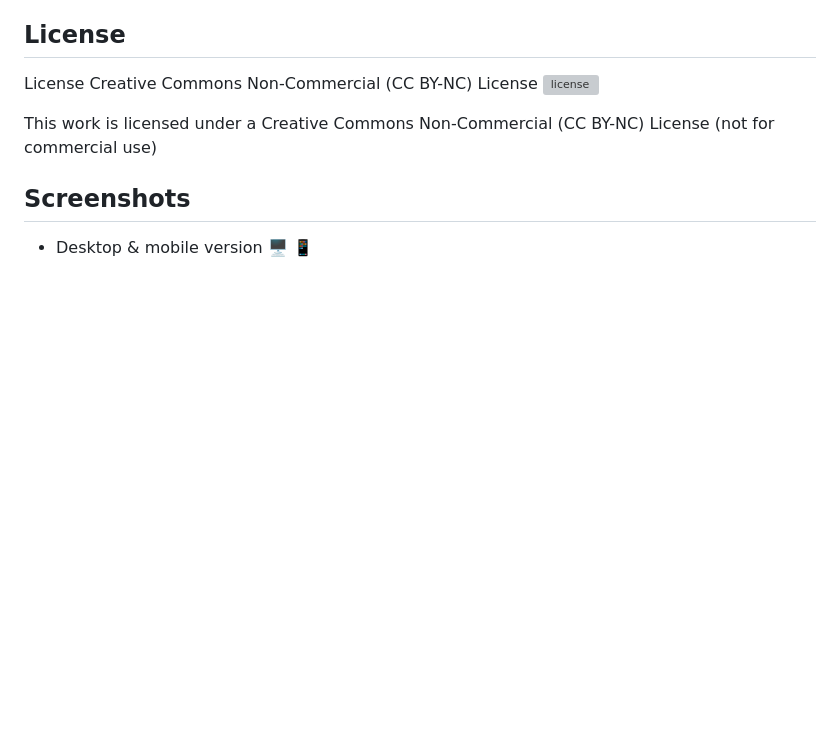
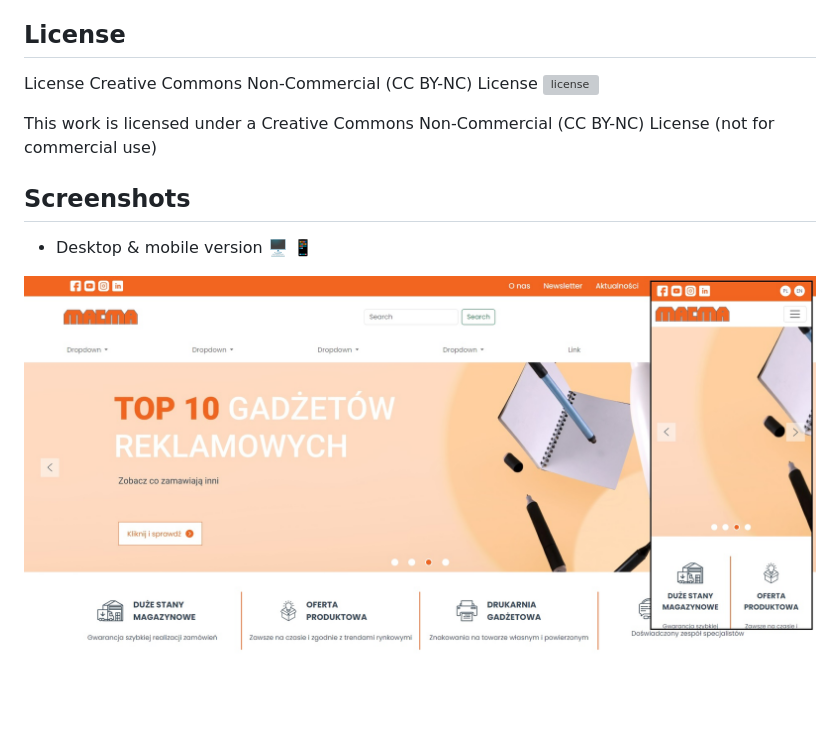
Before and after one commit to goldipl/Macma, a Markdown page: README.md, the part around the change. Rendered like a GitHub page; pictures changed too: screenshots/macma_screenshot_01.jpg (added); blank space fills up the shorter version; grey boxes are pictures that could not be loaded.

Commit message:
add screenshot

```diff
--- a/README.md
+++ b/README.md
@@ -37,3 +37,5 @@ This work is licensed under a Creative Commons Non-Commercial (CC BY-NC) License
 
 ## Screenshots
 * Desktop & mobile version :desktop_computer: :iphone:
+
+ ![screenshot](./screenshots/macma_screenshot_01.jpg)
```
